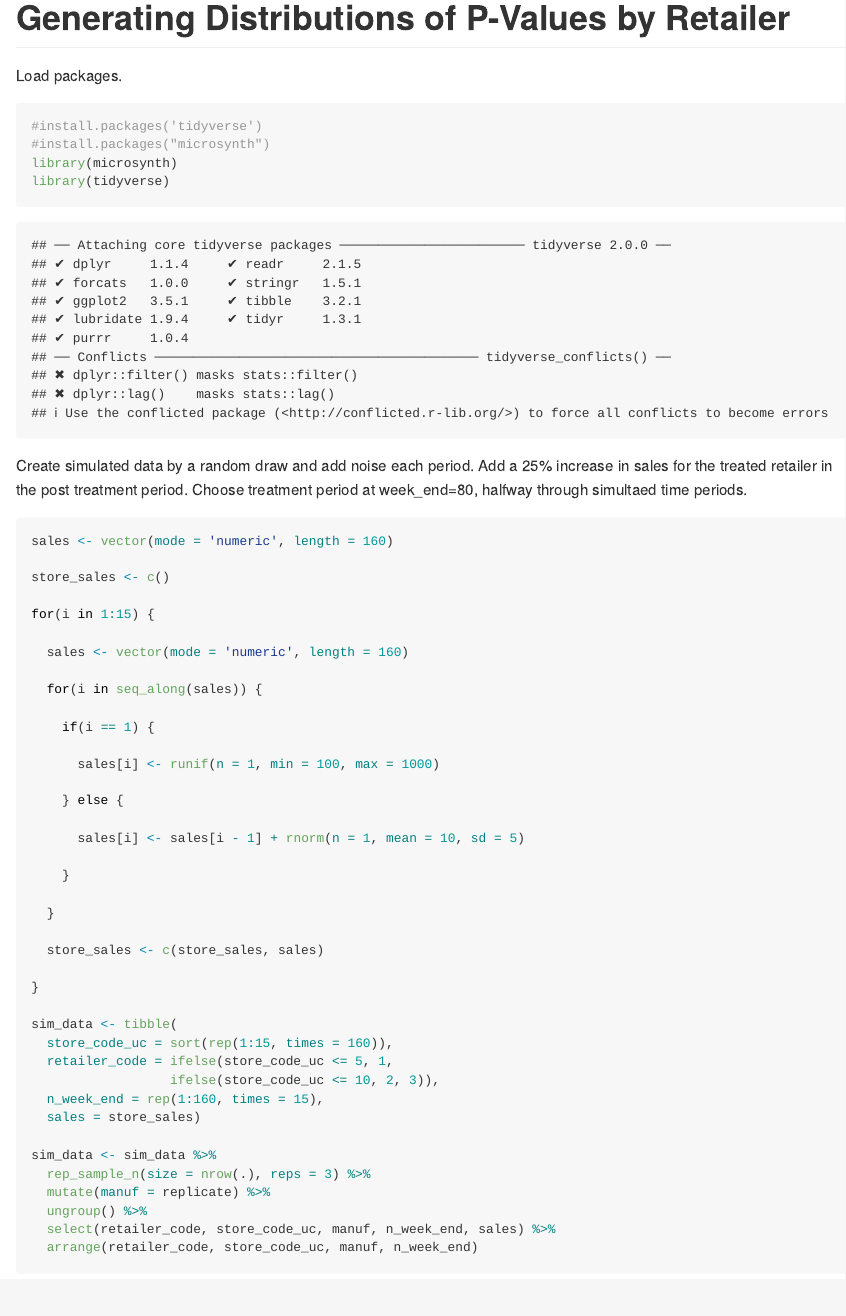
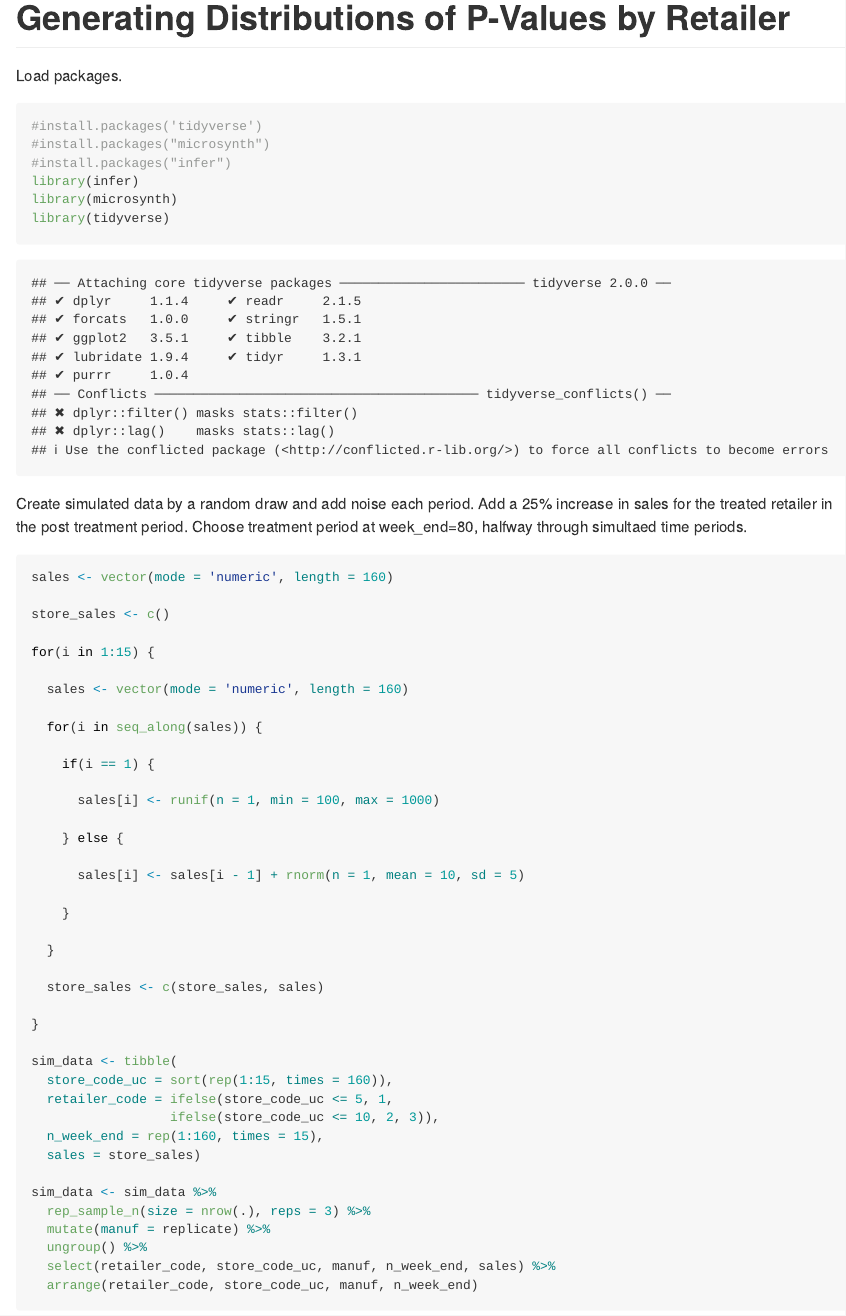
Before and after one commit to marcdotson/category-captainship, an R Markdown document (simulated_proof.Rmd): the page in a window 1100 px wide, from its top. Rendered offline with R 4.5, knitr and Pandoc, with nearby package versions; code that draws random numbers runs with fixed seeds of ours; some code elsewhere in the file could not run offline.

Commit message:
edited code

````diff
--- a/simulated_proof.Rmd
+++ b/simulated_proof.Rmd
@@ -11,6 +11,8 @@ Load packages.
 ```{r}
 #install.packages('tidyverse')
 #install.packages("microsynth")
+#install.packages("infer")
+library(infer)
 library(microsynth)
 library(tidyverse)
 ```
````
